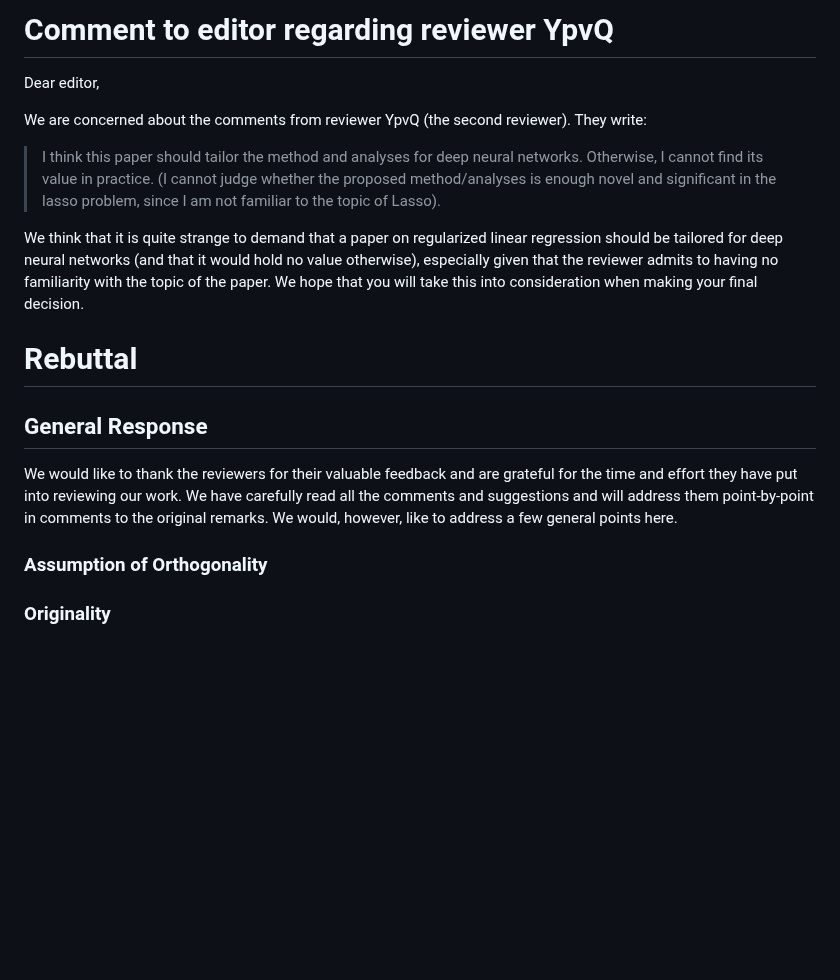
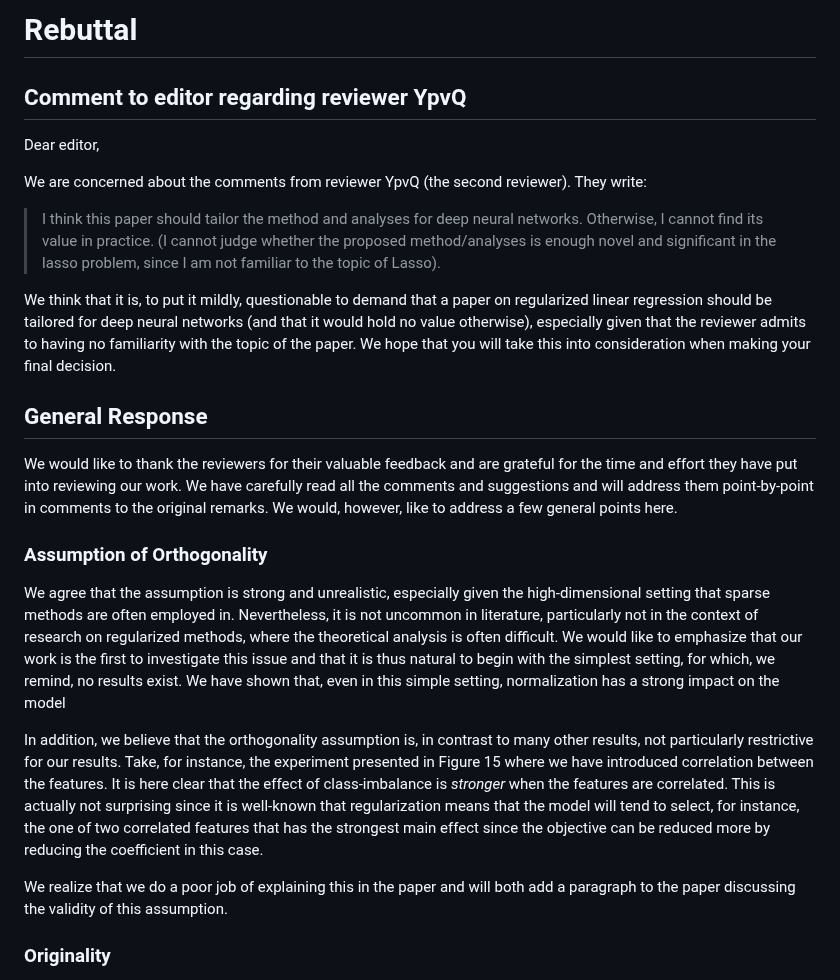
Before and after one commit to jolars/normreg, a Markdown page: paper/rebuttal.md, the part around one of its changes. Drawn GitHub-style; blank space fills up the shorter version.

```diff
--- a/paper/rebuttal.md
+++ b/paper/rebuttal.md
@@ -1,4 +1,6 @@
-# Comment to editor regarding reviewer YpvQ
+# Rebuttal
+
+## Comment to editor regarding reviewer YpvQ
 
 Dear editor,
 
@@ -10,13 +12,11 @@ They write:
 > whether the proposed method/analyses is enough novel and significant in the
 > lasso problem, since I am not familiar to the topic of Lasso).
 
-We think that it is quite strange to demand that a paper on regularized linear
-regression should be tailored for deep neural networks (and that it would hold
-no value otherwise), especially given that the reviewer admits to having no
-familiarity with the topic of the paper. We hope that you will take this into
-consideration when making your final decision.
-
-# Rebuttal
+We think that it is, to put it mildly, questionable to demand that a paper on
+regularized linear regression should be tailored for deep neural networks (and
+that it would hold no value otherwise), especially given that the reviewer
+admits to having no familiarity with the topic of the paper. We hope that you
+will take this into consideration when making your final decision.
 
 ## General Response
 
@@ -27,6 +27,31 @@ point-by-point in comments to the original remarks. We would, however, like
 to address a few general points here.
 
 ### Assumption of Orthogonality
+
+We agree that the assumption is strong and unrealistic, especially
+given the high-dimensional setting that sparse methods are often
+employed in. Nevertheless, it is
+not uncommon in literature, particularly not in the context of
+research on regularized methods, where the theoretical analysis
+is often difficult. We would like to emphasize that our work is
+the first to investigate this issue and that it is thus
+natural to begin with the simplest setting, for which, we remind,
+no results exist. We have shown that, even in this simple setting,
+normalization has a strong impact on the model
+
+In addition, we believe
+that the orthogonality assumption is, in contrast to many other results, not particularly restrictive for
+our results. Take, for instance, the experiment presented in Figure 15 where we have
+introduced correlation between the features. It is here clear
+that the effect of class-imbalance is _stronger_ when the features
+are correlated. This is actually not surprising since it is well-known
+that regularization means that the model will tend to select, for instance,
+the one of two correlated features that has the strongest main effect
+since the objective can be reduced more by reducing the coefficient
+in this case.
+
+We realize that we do a poor job of explaining this in the paper and will
+both add a paragraph to the paper discussing the validity of this assumption.
 
 ### Originality
 
```
Also changed, not shown: other parts of paper/rebuttal.md (+39 -38 lines).
